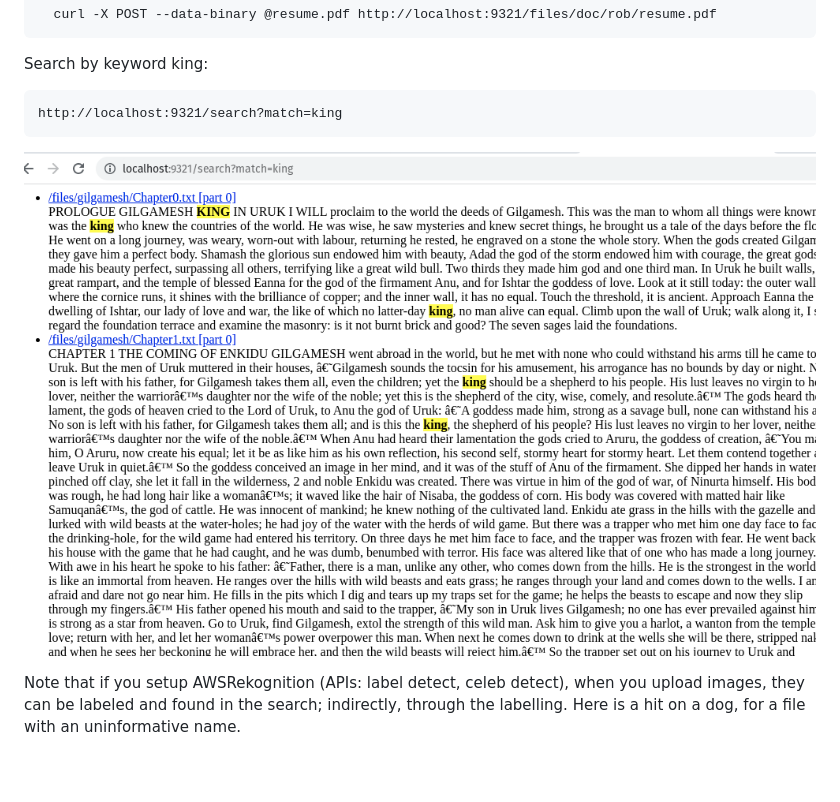
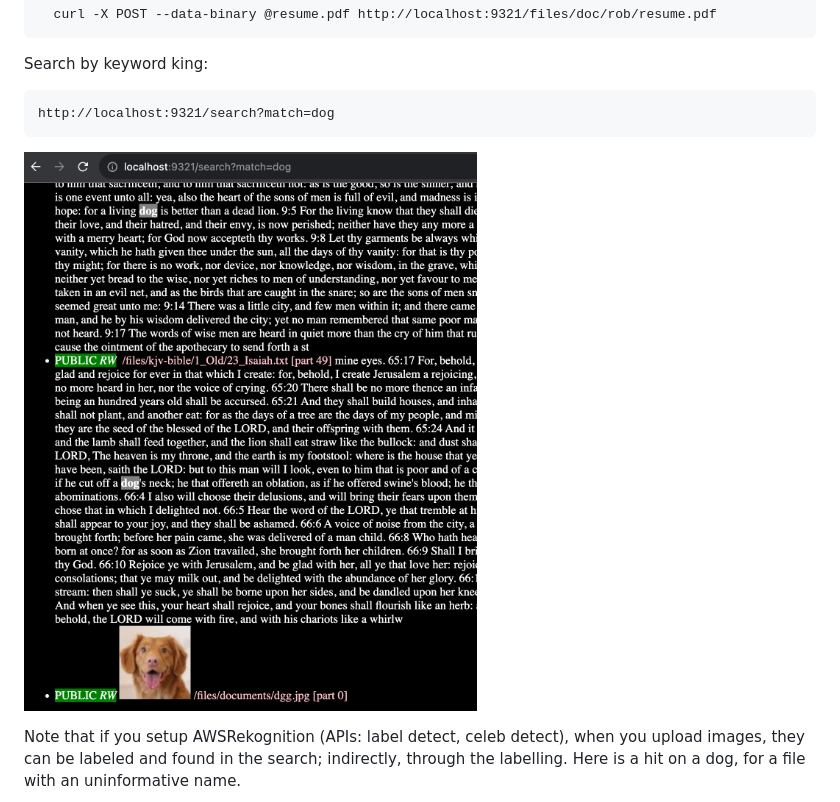
Before and after one commit to rfielding/microcms, a Markdown page: README.md, the part around the change. Drawn GitHub-style; pictures changed too: images/search.png; blank space fills up the shorter version.

Commit message:
doc cleanup

````diff
--- a/README.md
+++ b/README.md
@@ -90,7 +90,7 @@ Upload a normal file, one by one
 Search by keyword king:
 
 ```
-http://localhost:9321/search?match=king
+http://localhost:9321/search?match=dog
 ```
 
 ![images/search.png](images/search.png)
````
